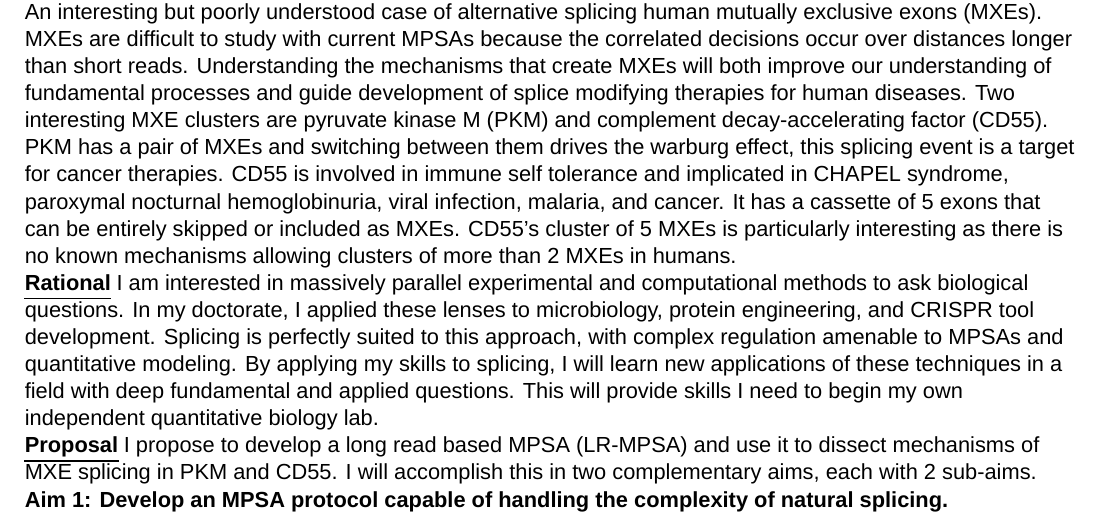
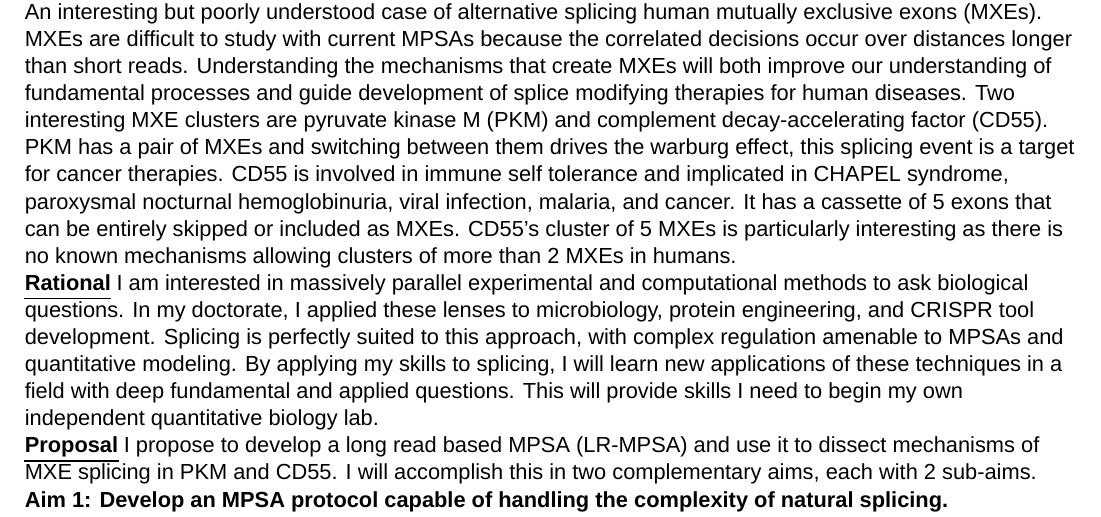
Before and after one commit to jackdesmarais/Fellowships, a LaTeX document (2023_04_08_sub_F32/F32_specific_aims.tex): part of the page, cut so that both start at the same text. Compiled offline with XeLaTeX; a missing font is replaced by an installed copy or a similar font.

Commit message:
exporting to word and making some spell edits

```diff
--- a/2023_04_08_sub_F32/F32_specific_aims.tex
+++ b/2023_04_08_sub_F32/F32_specific_aims.tex
@@ -58,7 +58,7 @@ MXEs are difficult to study with current MPSAs because the correlated decisions
 Understanding the mechanisms that create MXEs will both improve our understanding of fundamental processes and guide development of splice modifying therapies for human diseases.
 Two interesting MXE clusters are pyruvate kinase M (PKM) and complement decay-accelerating factor (CD55).
 PKM has a pair of MXEs and switching between them drives the warburg effect, this splicing event is a target for cancer therapies.
-CD55 is involved in immune self tolerance and implicated in CHAPEL syndrome, paroxymal nocturnal hemoglobinuria, viral infection, malaria, and cancer.
+CD55 is involved in immune self tolerance and implicated in CHAPEL syndrome, paroxysmal nocturnal hemoglobinuria, viral infection, malaria, and cancer.
 It has a cassette of 5 exons that can be entirely skipped or included as MXEs.
 CD55's cluster of 5 MXEs is particularly interesting as there is no known mechanisms allowing clusters of more than 2 MXEs in humans.
 %
```
Also changed, not shown: 2023_04_08_sub_F32/F32_specific_aims.pdf, 1 other file.
